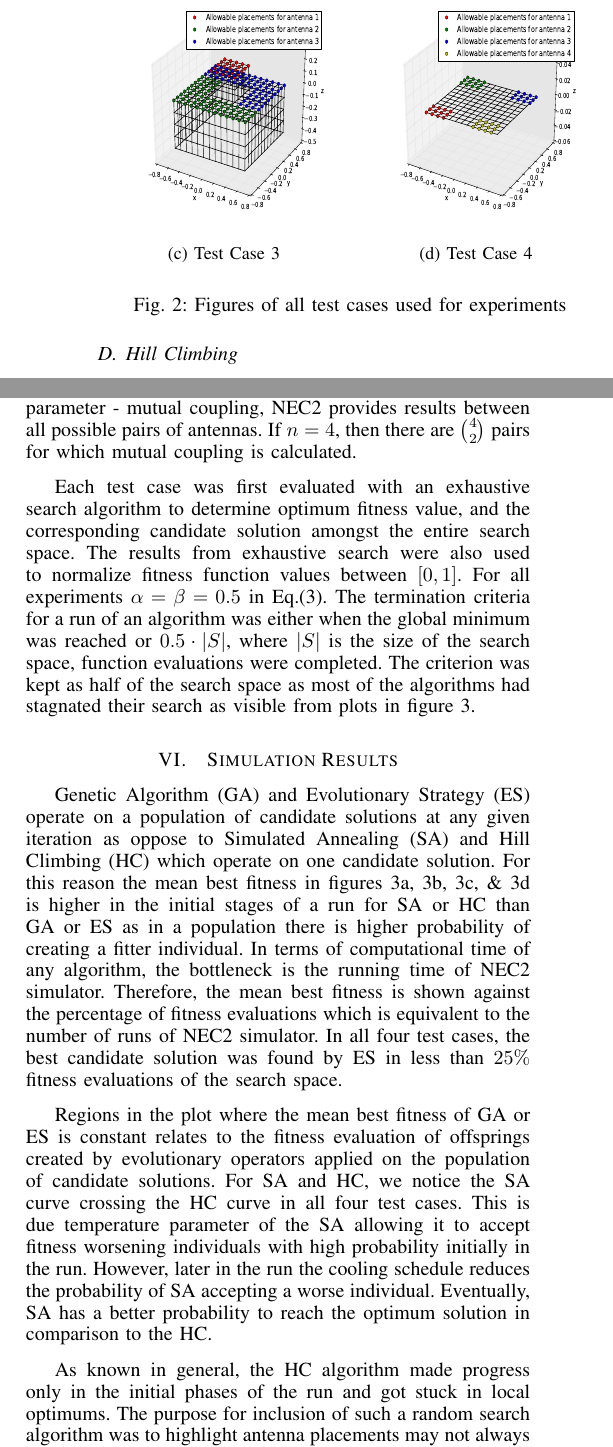
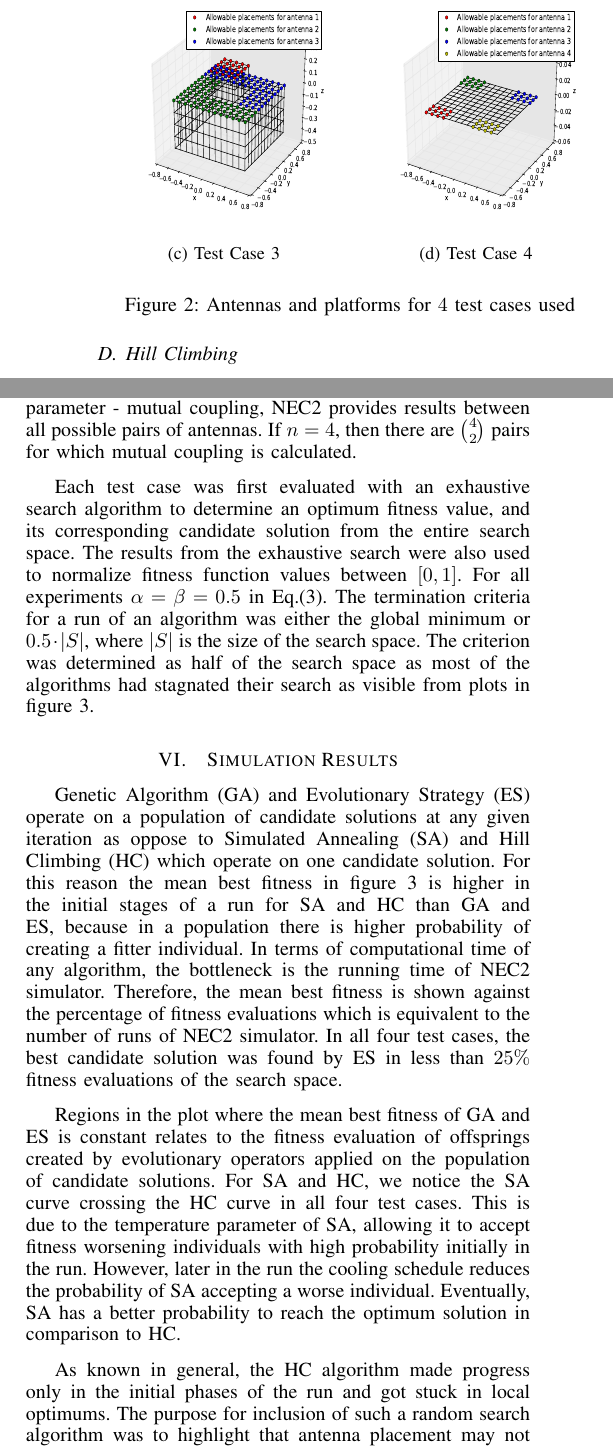
Before and after one commit to ajauhri/quals, a LaTeX paper (paper/final_eap.tex): two parts of the columns of page 3 of 5, joined at a grey line, cut so that both start at the same text. Compiled offline with pdfLaTeX.

Commit message:
almost there

```diff
--- a/paper/final_eap.tex
+++ b/paper/final_eap.tex
@@ -8,6 +8,7 @@
 \makeatletter
 \setlength{\@fptop}{0pt}
 \makeatother
+\renewcommand{\figurename}{Figure}
 \setlength{\textfloatsep}{2pt}
 \def\IEEEbibitemsep{0pt plus .5pt}
 \begin{document}
@@ -173,7 +174,7 @@ All test cases describe platforms which are replicas of real-world use cases lik
         \caption{Test Case 4}%
         \label{fig:plat3}%
     \end{subfigure}\hfill
-    \caption{Figures of all test cases used for experiments}
+    \caption{Antennas and platforms for $4$ test cases used}
     \label{fig:tc_figures}
 \end{figure}
 
@@ -194,13 +195,13 @@ For radiation pattern, the number of field points is determined by the product o
 
 For fitness evaluation of a candidate solution, input files are generated with all specifications of antennas and the platform. NEC2 would use the input files to generate radiation pattern values for all pairs of $(\theta, \phi)$. Similarly, for the second fitness parameter - mutual coupling, NEC2 provides results between all possible pairs of antennas. If $n=4$, then there are $\binom{4}{2}$ pairs for which mutual coupling is calculated.
 
-Each test case was first evaluated with an exhaustive search algorithm to determine optimum fitness value, and the corresponding candidate solution amongst the entire search space. The results from exhaustive search were also used to normalize fitness function values between $[0,1]$. For all experiments $\alpha = \beta = 0.5$ in Eq.\eqref{eq:optimal}. The termination criteria for a run of an algorithm was either when the global minimum was reached or $0.5 \cdot \left|S\right|$, where $\left|S\right|$ is the size of the search space, function evaluations were completed. The criterion was kept as half of the search space as most of the algorithms had stagnated their search as visible from plots in figure \ref{fig:tc_mf}.
+Each test case was first evaluated with an exhaustive search algorithm to determine an optimum fitness value, and its corresponding candidate solution from the entire search space. The results from the exhaustive search were also used to normalize fitness function values between $[0,1]$. For all experiments $\alpha = \beta = 0.5$ in Eq.\eqref{eq:optimal}. The termination criteria for a run of an algorithm was either the global minimum or $0.5 \cdot \left|S\right|$, where $\left|S\right|$ is the size of the search space. The criterion was determined as half of the search space as most of the algorithms had stagnated their search as visible from plots in figure \ref{fig:tc_mf}.
 
 \section{Simulation Results}
 \label{sec:results}
-Genetic Algorithm (GA) and Evolutionary Strategy (ES) operate on a population of candidate solutions at any given iteration as oppose to Simulated Annealing (SA) and Hill Climbing (HC) which operate on one candidate solution. For this reason the mean best fitness in figures \ref{fig:tc1_mf}, \ref{fig:tc2_mf}, \ref{fig:tc3_mf}, \& \ref{fig:tc4_mf} is higher in the initial stages of a run for SA or HC than GA or ES as in a population there is higher probability of creating a fitter individual. In terms of computational time of any algorithm, the bottleneck is the running time of NEC2 simulator. Therefore, the mean best fitness is shown against the percentage of fitness evaluations which is equivalent to the number of runs of NEC2 simulator. In all four test cases, the best candidate solution was found by ES in less than $25\%$ fitness evaluations of the search space.
+Genetic Algorithm (GA) and Evolutionary Strategy (ES) operate on a population of candidate solutions at any given iteration as oppose to Simulated Annealing (SA) and Hill Climbing (HC) which operate on one candidate solution. For this reason the mean best fitness in figure \ref{fig:tc_mf} is higher in the initial stages of a run for SA and HC than GA and ES, because in a population there is higher probability of creating a fitter individual. In terms of computational time of any algorithm, the bottleneck is the running time of NEC2 simulator. Therefore, the mean best fitness is shown against the percentage of fitness evaluations which is equivalent to the number of runs of NEC2 simulator. In all four test cases, the best candidate solution was found by ES in less than $25\%$ fitness evaluations of the search space.
 
-Regions in the plot where the mean best fitness of GA or ES is constant relates to the fitness evaluation of offsprings created by evolutionary operators applied on the population of candidate solutions. For SA and HC, we notice the SA curve crossing the HC curve in all four test cases. This is due temperature parameter of the SA allowing it to accept fitness worsening individuals with high probability initially in the run. However, later in the run the cooling schedule reduces the probability of SA accepting a worse individual. Eventually, SA has a better probability to reach the optimum solution in comparison to the HC.
+Regions in the plot where the mean best fitness of GA and ES is constant relates to the fitness evaluation of offsprings created by evolutionary operators applied on the population of candidate solutions. For SA and HC, we notice the SA curve crossing the HC curve in all four test cases. This is due to the temperature parameter of SA, allowing it to accept fitness worsening individuals with high probability initially in the run. However, later in the run the cooling schedule reduces the probability of SA accepting a worse individual. Eventually, SA has a better probability to reach the optimum solution in comparison to HC.
 
-As known in general, the HC algorithm made progress only in the initial phases of the run and got stuck in local optimums. The purpose for inclusion of such a random search algorithm was to highlight antenna placements may not always be a trivial optimization task as shown in figure \ref{fig:tc1_ss}. The search landscape for test case 4 always had a lower fitness candidate solution in the neighbourhood, therefore allowing HC to converge quickly.
+As known in general, the HC algorithm made progress only in the initial phases of the run and got stuck in local optimums. The purpose for inclusion of such a random search algorithm was to highlight that antenna placement may not always be a trivial optimization task as can be seen from the search space figure \ref{fig:tc1_ss}. The search space for test case 4 always had a lower fitness candidate solution in the neighbourhood, therefore allowing HC to converge quickly.
 
```
Also changed, not shown: paper/final_eap.pdf, paper/final_eap.tex (12 more changed lines), 2 other files.
